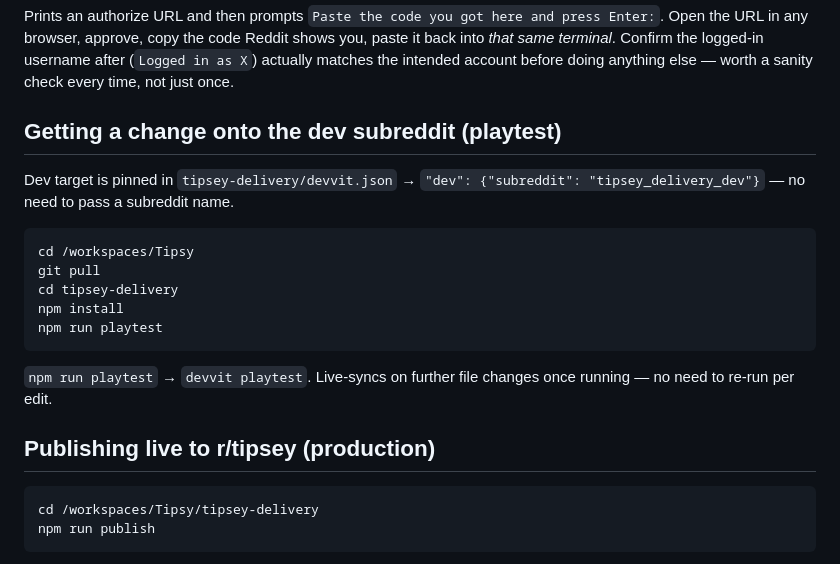
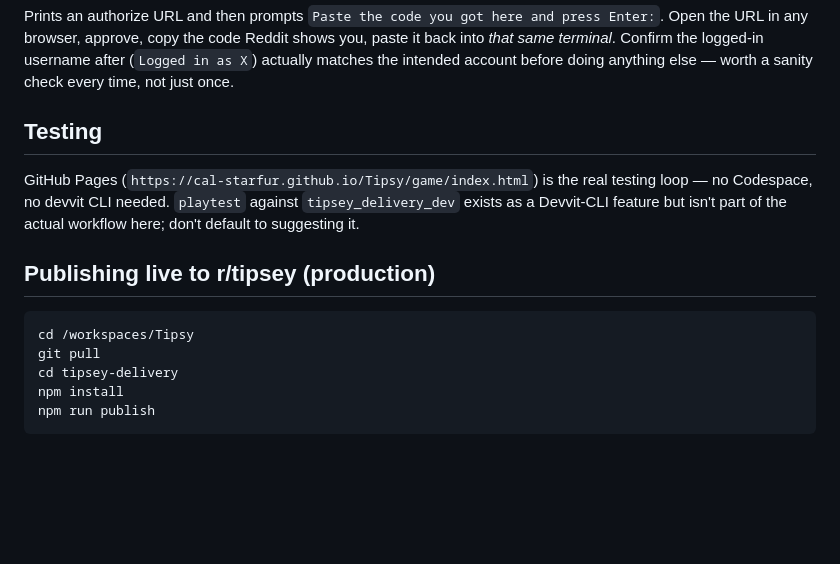
Before and after one commit to Cal-Starfur/Tipsy, a Markdown page: docs/DEVVIT_WORKFLOW.md, the part around the change. Rendered like a GitHub page; blank space fills up the shorter version.

Commit message:
Cut the playtest section -- GitHub Pages is the real testing loop, publish is the only Devvit path used

````diff
--- a/docs/DEVVIT_WORKFLOW.md
+++ b/docs/DEVVIT_WORKFLOW.md
@@ -62,27 +62,20 @@ logged-in username after (`Logged in as X`) actually matches the
 intended account before doing anything else — worth a sanity check
 every time, not just once.
 
-## Getting a change onto the dev subreddit (playtest)
+## Testing
 
-Dev target is pinned in `tipsey-delivery/devvit.json` →
-`"dev": {"subreddit": "tipsey_delivery_dev"}` — no need to pass a
-subreddit name.
+GitHub Pages (`https://cal-starfur.github.io/Tipsy/game/index.html`) is
+the real testing loop — no Codespace, no devvit CLI needed. `playtest`
+against `tipsey_delivery_dev` exists as a Devvit-CLI feature but isn't
+part of the actual workflow here; don't default to suggesting it.
+
+## Publishing live to r/tipsey (production)
 
 ```bash
 cd /workspaces/Tipsy
 git pull
 cd tipsey-delivery
 npm install
-npm run playtest
-```
-
-`npm run playtest` → `devvit playtest`. Live-syncs on further file
-changes once running — no need to re-run per edit.
-
-## Publishing live to r/tipsey (production)
-
-```bash
-cd /workspaces/Tipsy/tipsey-delivery
 npm run publish
 ```
 
````
